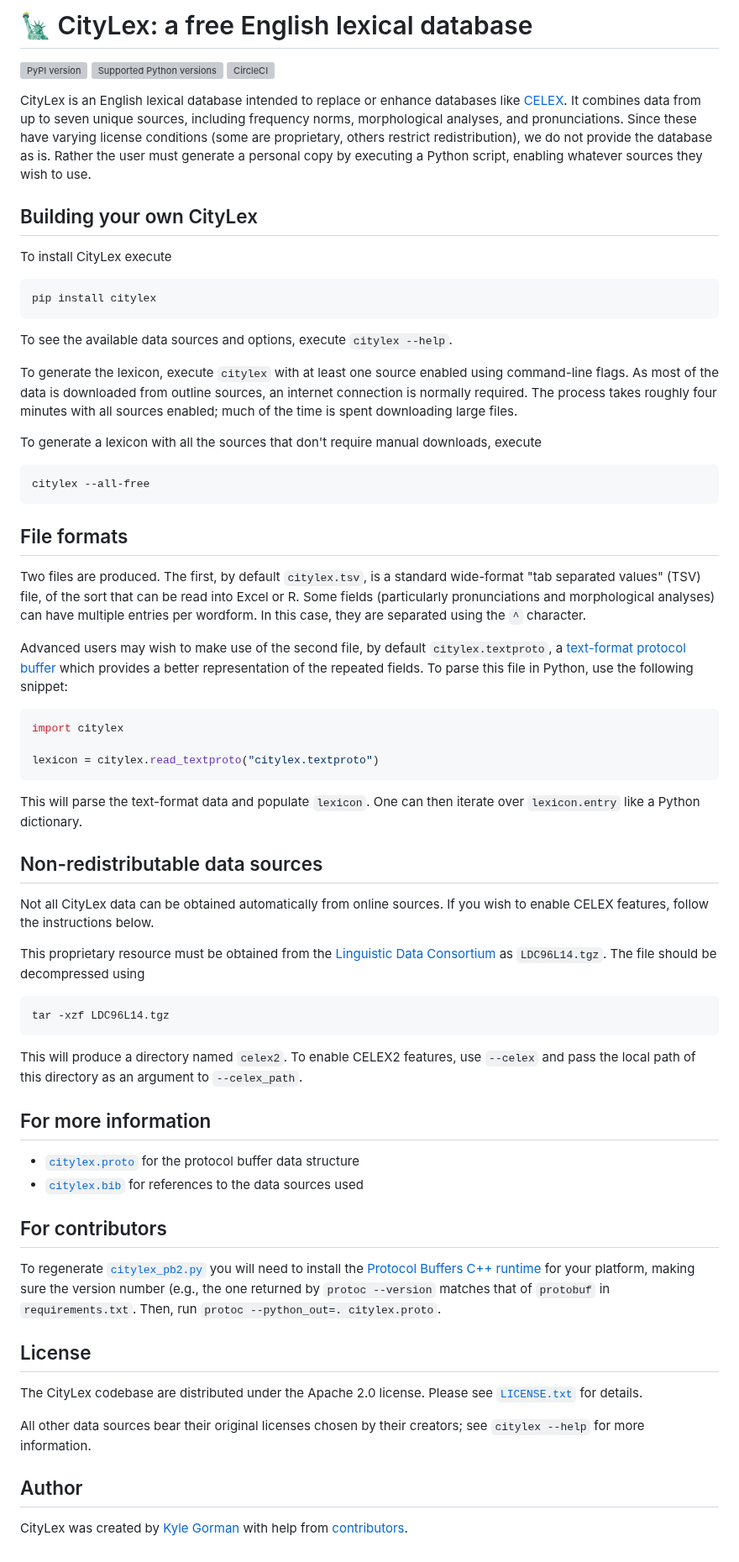
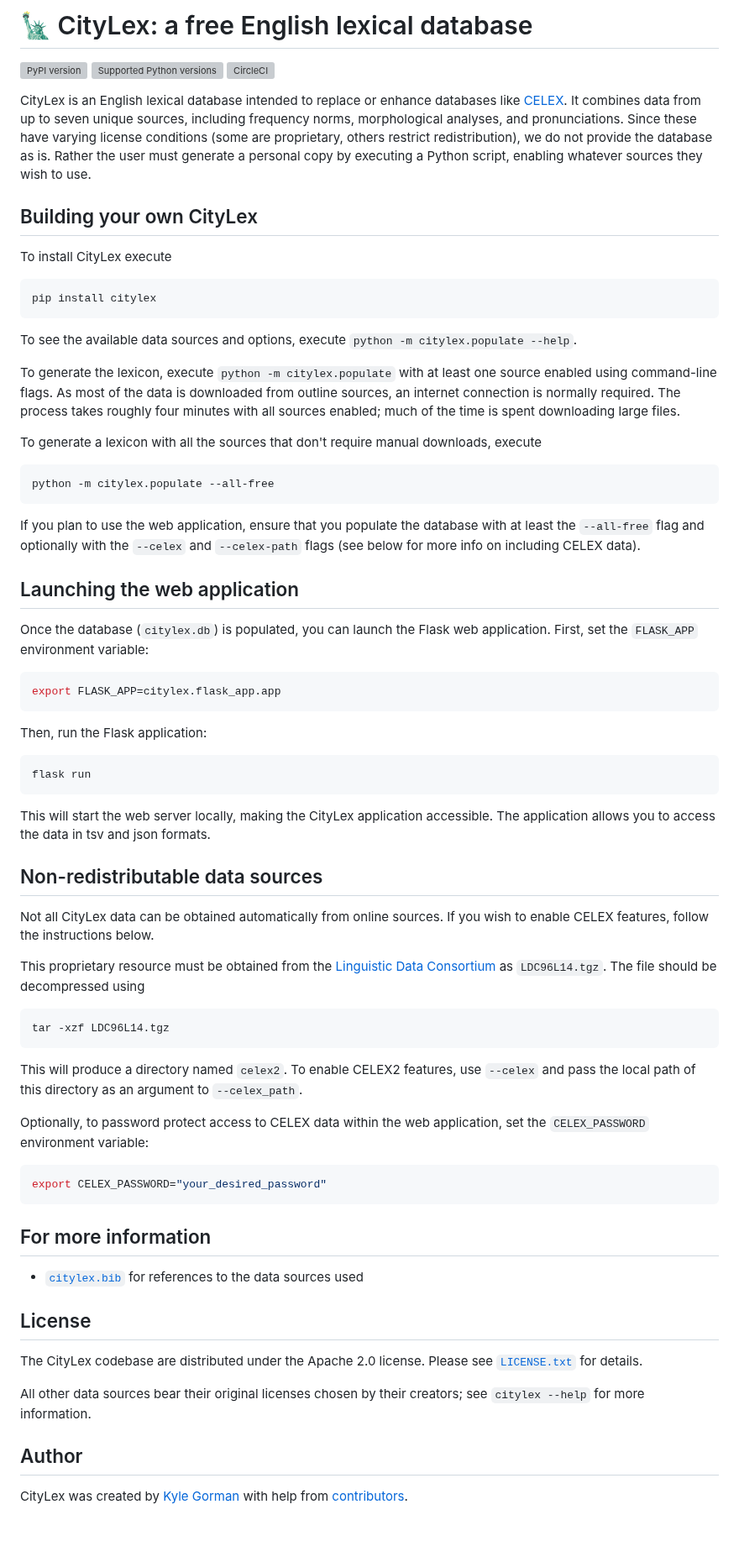
Before and after one commit to CUNY-CL/citylex, a Markdown page: README.md, the part around the change. Shown at 84% size. GitHub-like rendering; blank space fills up the shorter version; grey boxes are pictures that could not be loaded.

````diff
--- a/README.md
+++ b/README.md
@@ -1,5 +1,4 @@
-🗽 CityLex: a free English lexical database
-===========================================
+# 🗽 CityLex: a free English lexical database
 
 [![PyPI
 version](https://badge.fury.io/py/citylex.svg)](https://pypi.org/project/citylex)
@@ -15,8 +14,7 @@ proprietary, others restrict redistribution), we do not provide the database as
 is. Rather the user must generate a personal copy by executing a Python script,
 enabling whatever sources they wish to use.
 
-Building your own CityLex
--------------------------
+## Building your own CityLex
 
 To install CityLex execute
 
@@ -24,9 +22,9 @@ To install CityLex execute
 pip install citylex
 ```
 
-To see the available data sources and options, execute `citylex --help`.
+To see the available data sources and options, execute `python -m citylex.populate --help`.
 
-To generate the lexicon, execute `citylex` with at least one source enabled
+To generate the lexicon, execute `python -m citylex.populate` with at least one source enabled
 using command-line flags. As most of the data is downloaded from outline
 sources, an internet connection is normally required. The process takes roughly
 four minutes with all sources enabled; much of the time is spent downloading
@@ -36,36 +34,28 @@ To generate a lexicon with all the sources that don't require manual downloads,
 execute
 
 ```bash
-citylex --all-free
+python -m citylex.populate --all-free
 ```
 
-File formats
-------------
+If you plan to use the web application, ensure that you populate the database with at least the `--all-free` flag and optionally with the `--celex` and `--celex-path` flags (see below for more info on including CELEX data).
 
-Two files are produced. The first, by default `citylex.tsv`, is a standard
-wide-format "tab separated values" (TSV) file, of the sort that can be read into
-Excel or R. Some fields (particularly pronunciations and morphological analyses)
-can have multiple entries per wordform. In this case, they are separated using
-the `^` character.
+## Launching the web application
 
-Advanced users may wish to make use of the second file, by default
-`citylex.textproto`, a
-[text-format](https://developers.google.com/protocol-buffers/docs/reference/python/google.protobuf.text_format-module)
-[protocol buffer](https://developers.google.com/protocol-buffers/) which
-provides a better representation of the repeated fields. To parse this file in
-Python, use the following snippet:
+Once the database (`citylex.db`) is populated, you can launch the Flask web application. First, set the `FLASK_APP` environment variable:
 
-```python
-import citylex
-
-lexicon = citylex.read_textproto("citylex.textproto")
+```bash
+export FLASK_APP=citylex.flask_app.app
 ```
 
-This will parse the text-format data and populate `lexicon`. One can then
-iterate over `lexicon.entry` like a Python dictionary.
+Then, run the Flask application:
 
-Non-redistributable data sources
---------------------------------
+```bash
+flask run
+```
+
+This will start the web server locally, making the CityLex application accessible. The application allows you to access the data in tsv and json formats.
+
+## Non-redistributable data sources
 
 Not all CityLex data can be obtained automatically from online sources. If you
 wish to enable CELEX features, follow the instructions below.
@@ -82,23 +72,17 @@ This will produce a directory named `celex2`. To enable CELEX2 features, use
 `--celex` and pass the local path of this directory as an argument to
 `--celex_path`.
 
-For more information
---------------------
+Optionally, to password protect access to CELEX data within the web application, set the `CELEX_PASSWORD` environment variable:
 
--   [`citylex.proto`](citylex.proto) for the protocol buffer data structure
--   [`citylex.bib`](citylex.bib) for references to the data sources used
+```bash
+export CELEX_PASSWORD="your_desired_password"
+```
 
-For contributors
-----------------
+## For more information
 
-To regenerate [`citylex_pb2.py`](citylex_pb2.py) you will need to install the
-[Protocol Buffers C++ runtime](https://github.com/protocolbuffers/protobuf)
-for your platform, making sure the version number (e.g., the one returned by
-`protoc --version` matches that of `protobuf` in `requirements.txt`. Then, run
-`protoc --python_out=. citylex.proto`.
+- [`citylex.bib`](citylex.bib) for references to the data sources used
 
-License
--------
+## License
 
 The CityLex codebase are distributed under the Apache 2.0 license. Please see
 [`LICENSE.txt`](LICENSE.txt) for details.
@@ -106,8 +90,7 @@ The CityLex codebase are distributed under the Apache 2.0 license. Please see
 All other data sources bear their original licenses chosen by their creators;
 see `citylex --help` for more information.
 
-Author
-------
+## Author
 
 CityLex was created by [Kyle Gorman](http://wellformedness.com) with help from
 [contributors](https://github.com/CUNY-CL/citylex/graphs/contributors).
````
